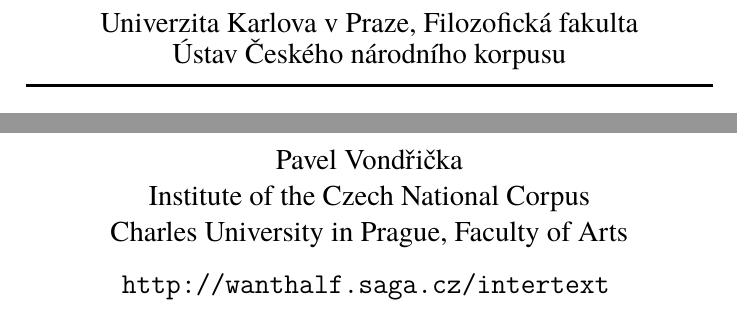
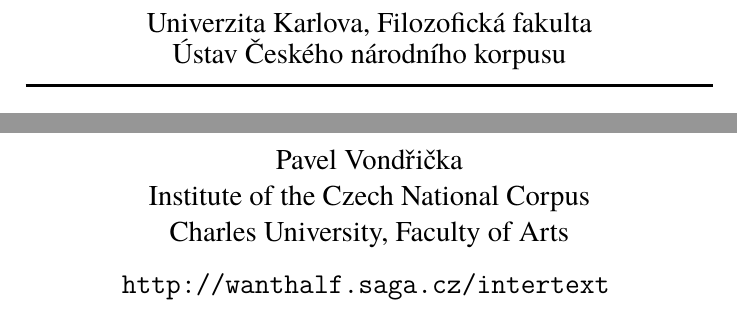
Before and after one commit to czcorpus/InterText_editor, a LaTeX thesis (manual/manual.tex): two parts of page 1 of 69, joined at a grey line, cut so that both start at the same text. Compiled offline with XeLaTeX; a missing font is replaced by an installed copy or a similar font.

Commit message:
Compile new docs PDFs.

```diff
--- a/manual/manual.tex
+++ b/manual/manual.tex
@@ -117,7 +117,7 @@
 \begin{center}
 
 \begin{Large}
-Univerzita Karlova v Praze, Filozofická fakulta \\
+Univerzita Karlova, Filozofická fakulta \\
 Ústav Českého národního korpusu
 \end{Large}
 \rule{\linewidth}{0.5mm}
@@ -160,7 +160,7 @@
 \begin{Large}
 Pavel Vondřička\\
 Institute of the Czech National Corpus\\
-Charles University in Prague, Faculty of Arts\\
+Charles University, Faculty of Arts\\
 \bigskip
 \url{http://wanthalf.saga.cz/intertext}
 \end{Large}
```
Also changed, not shown: manual/InterText_Editor-User_Guide-doublesided.pdf, manual/InterText_Editor-User_Guide.pdf.
